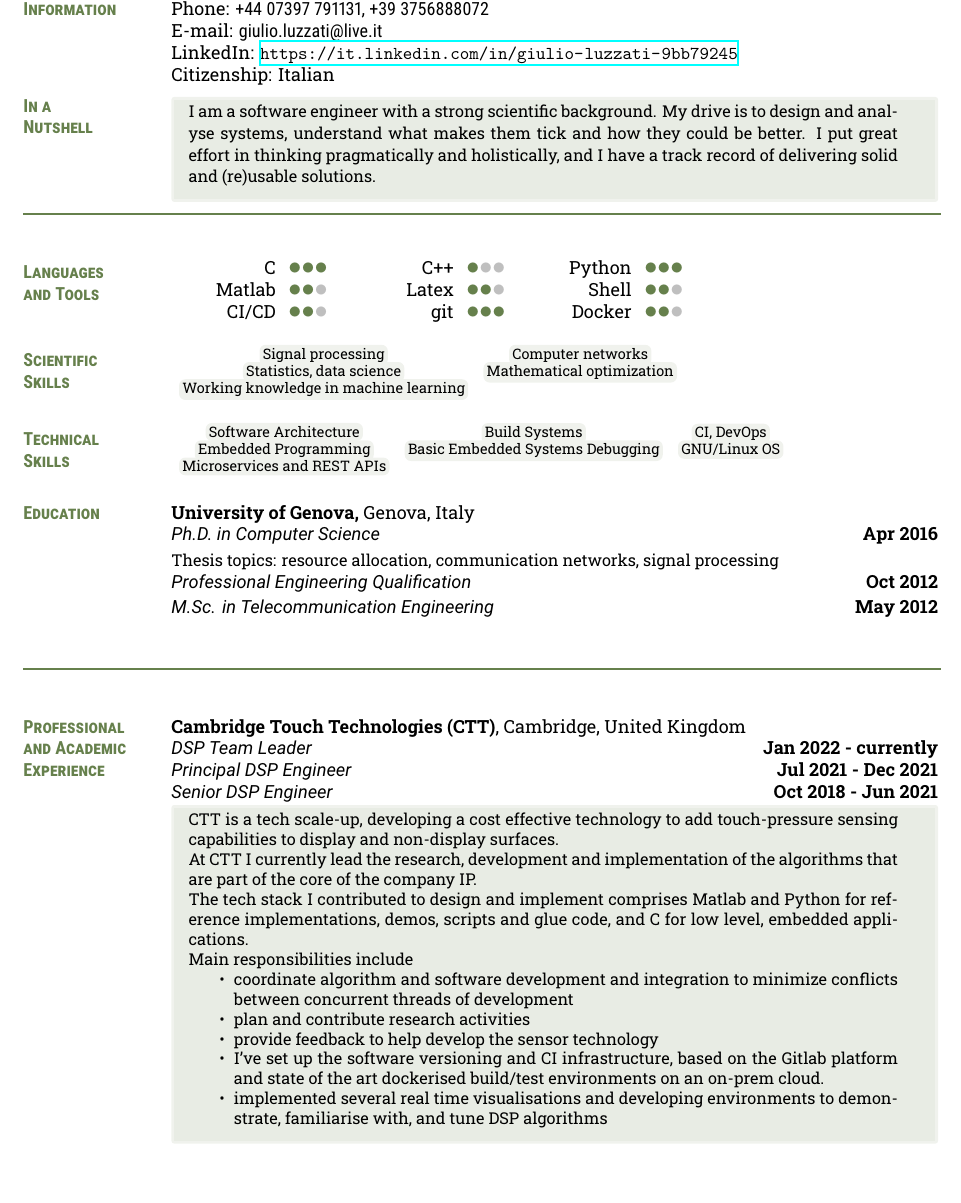
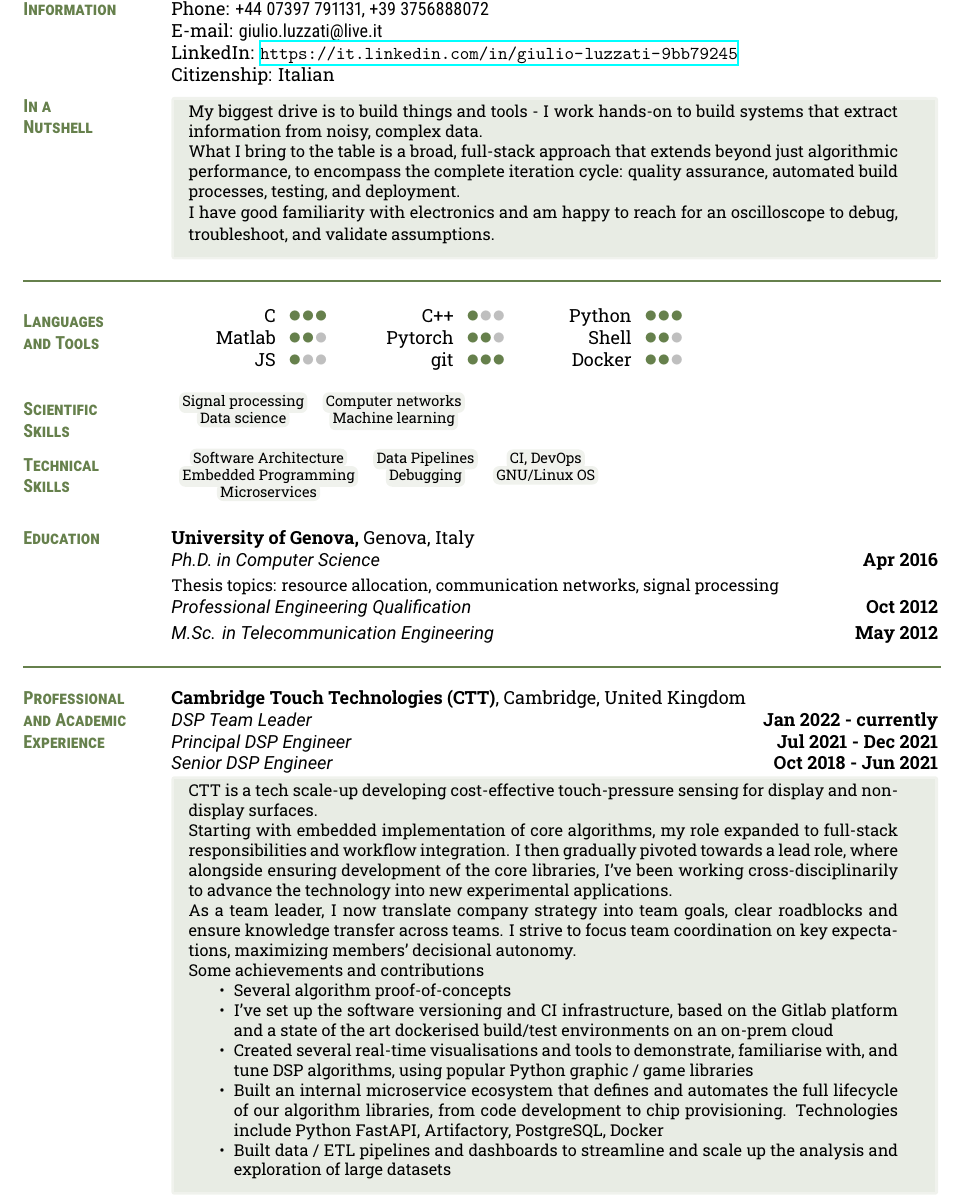
Before and after one commit to gluzzati/cv, a LaTeX CV (job_applications/hoogle/cv.tex): part of page 1 of 2, cut so that both start at the same text. Compiled offline with XeLaTeX.

Commit message:
Version (#1)
* updated cv; added version;

* updated workflow

* updated workflow

* updated workflow

* path

* newer imgs

* nevermind

* upload artifacts

* try moss/xelatex

* v4

* ls

* artifacts

* cv

---------

Co-authored-by: gluzzati <gluzzati@camtouch3d.com>

```diff
--- a/job_applications/hoogle/cv.tex
+++ b/job_applications/hoogle/cv.tex
@@ -1,5 +1,5 @@
 \input{header}
-
+\newcommand{\printversion}{\color{gray!10}\cvversion}  % Light gray, very small text
 \newcommand\keyword[2][]{\tikz[overlay]\node[fill=color1!10,inner sep=1.8pt, anchor=text, rectangle, rounded corners=1.2mm, #1] {#2};\phantom{#2}}
 
 \begin{document}
@@ -22,11 +22,16 @@ LinkedIn: {\url{https://it.linkedin.com/in/giulio-luzzati-9bb79245}}\\
 Citizenship: Italian
 \vspace{-1em}
 \section{In a\\Nutshell}~
-\expbox{I am a software engineer with a strong scientific background. My drive is to design and analyse systems, understand what makes them tick and how they could be better.
-I put great effort in thinking pragmatically and holistically, and I have a track record of delivering solid and (re)usable solutions.}
-\vspace{0.5em}
+\expbox{
+My biggest drive is to build things and tools - I work hands-on to build systems that extract information from noisy, complex data.
+
+What I bring to the table is a broad, full-stack approach that extends beyond just algorithmic performance, to encompass the complete iteration cycle: quality assurance, automated build processes, testing, and deployment.
+
+I have good familiarity with electronics and am happy to reach for an oscilloscope to debug, troubleshoot, and validate assumptions.
+}
+\vspace{1em}
 \moveleft\hoffset\vbox{\color{color1}\hrule width\resumewidth height 1pt}\smallskip % Horizontal line after name; adjust line thickness by changing the '1pt'
-\vspace{0.5em}
+\vspace{-0.5em}
 
 \section{Languages \\and Tools}
 \begin{tabular}{lll}
@@ -34,9 +39,9 @@ I put great effort in thinking pragmatically and holistically, and I have a trac
 \skilla{C++}&
 \skillc{Python}\\
 \skillb{Matlab}&
-\skillb{Latex}&
+\skillb{Pytorch}&
 \skillb{Shell}\\
-\skillb{CI/CD}&
+\skilla{JS}&
 \skillc{git}&
 \skillb{Docker}\\
 \end{tabular}
@@ -46,18 +51,19 @@ I put great effort in thinking pragmatically and holistically, and I have a trac
 \begin{tabular}{cc}
 \keyword{Signal processing}&
 \keyword{Computer networks} \\
-\keyword{Statistics, data science} &
-\keyword{Mathematical optimization} \\
-\keyword{Working knowledge in machine learning}
+\keyword{Data science} &
+% \keyword{Mathematical optimization} \\
+\keyword{Machine learning}
 \end{tabular}
 \normalsize
-\vspace{0.25em}
+
+% \vspace{0.25em}
 \section{Technical \\Skills}
 \footnotesize
 \begin{tabular}{ccc}
-\keyword{Software Architecture} & \keyword{Build Systems} & \keyword{CI, DevOps} \\
-\keyword{Embedded Programming} & \keyword{Basic Embedded Systems Debugging} & \keyword{GNU/Linux OS} \\
-\keyword{Microservices and REST APIs} & ~ & ~ \\
+\keyword{Software Architecture} & \keyword{Data Pipelines} & \keyword{CI, DevOps} \\
+\keyword{Embedded Programming} & \keyword{Debugging} & \keyword{GNU/Linux OS} \\
+\keyword{Microservices} & ~ & ~ \\
 \end{tabular}
 \normalsize
 
@@ -69,9 +75,9 @@ I put great effort in thinking pragmatically and holistically, and I have a trac
 \cvitem{Professional Engineering Qualification}{Oct 2012}\vspace{-1em}\\
 \cvitem{M.Sc. in Telecommunication Engineering}{May 2012}\vspace{-1em}\\
 
-\vspace{0.5em}
+\vspace{-1em}
 \moveleft\hoffset\vbox{\color{color1}\hrule width\resumewidth height 1pt}\smallskip % Horizontal line after name; adjust line thickness by changing the '1pt'
-\vspace{0.5em}
+\vspace{-1em}
 
 \section{Professional \\and Academic Experience}
 
@@ -79,23 +85,23 @@ I put great effort in thinking pragmatically and holistically, and I have a trac
 \cvitem{DSP Team Leader}{Jan 2022 - currently}
 \cvitem{Principal DSP Engineer}{Jul 2021 - Dec 2021}
 \cvitem{Senior DSP Engineer}{Oct 2018 - Jun 2021}
-\expbox{CTT is a tech scale-up, developing a cost effective technology to add touch-pressure sensing capabilities to display and non-display surfaces.
+\expbox{CTT is a tech scale-up developing cost-effective touch-pressure sensing for display and non-display surfaces.
 
-At CTT I currently lead the research, development and implementation of the algorithms that are part of the core of the company IP.
+Starting with embedded implementation of core algorithms, my role expanded to full-stack responsibilities and workflow integration.
+I then gradually pivoted towards a lead role, where alongside ensuring development of the core libraries, I've been working cross-disciplinarily to advance the technology into new experimental applications.
 
-The tech stack I contributed to design and implement comprises Matlab and Python for reference implementations, demos, scripts and glue code, and C for low level, embedded applications.
+As a team leader, I now translate company strategy into team goals, clear roadblocks and ensure knowledge transfer across teams.
+I strive to focus team coordination on key expectations, maximizing members' decisional autonomy.
 
-Main responsibilities include
+Some achievements and contributions
 \begin{itemize}
- \item coordinate algorithm and software development and integration to minimize conflicts between concurrent threads of development
- \item plan and contribute research activities
- \item provide feedback to help develop the sensor technology
+ \item Several algorithm proof-of-concepts
+ \item I've set up the software versioning and CI infrastructure, based on the Gitlab platform and a state of the art dockerised build/test environments on an on-prem cloud
+ \item Created several real-time visualisations and tools to demonstrate, familiarise with, and tune DSP algorithms, using popular Python graphic / game libraries
+ \item Built an internal microservice ecosystem that defines and automates the full lifecycle of our algorithm libraries, from code development to chip provisioning. Technologies include Python FastAPI, Artifactory, PostgreSQL, Docker
+ \item Built data / ETL pipelines and dashboards to streamline and scale up the analysis and exploration of large datasets
 \end{itemize}
 
-\begin{itemize}
- \item I've set up the software versioning and CI infrastructure, based on the Gitlab platform and state of the art dockerised build/test environments on an on-prem cloud.
- \item implemented several real time visualisations and developing environments to demonstrate, familiarise with, and tune DSP algorithms
-\end{itemize}
 }
 \pagebreak
 \section{Professional \\and Academic Experience\\(cont'd)}
```
Also changed, not shown: .github/workflows/build.yml (+4 -5 lines), job_applications/upple/cv.tex (+34 -28 lines), Makefile, job_applications/hoogle/cv.tex (2 more changed lines).
